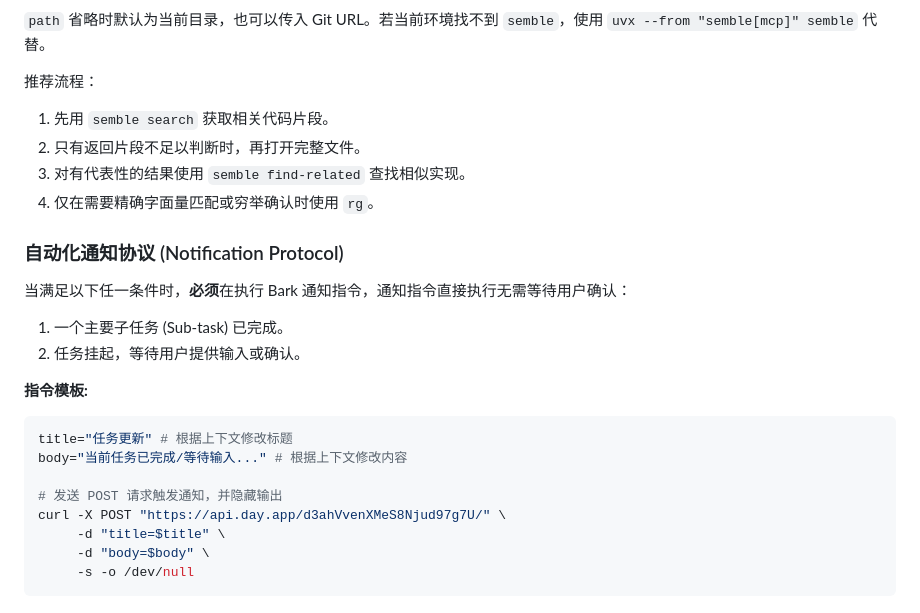
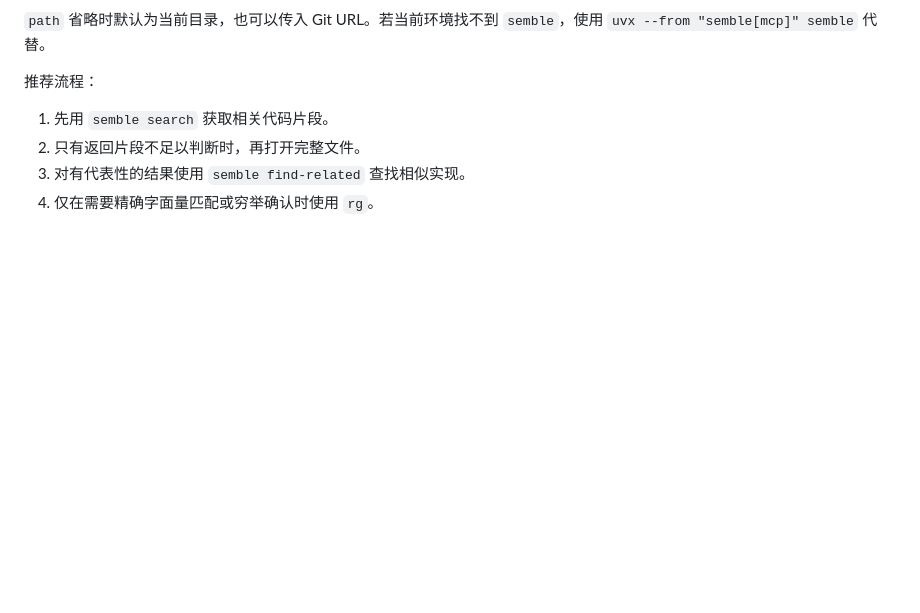
Before and after one commit to nabule/Prism, a Markdown page: GEMINI.md, the part around the change. Rendered like a GitHub page; blank space fills up the shorter version.

Commit message:
chore(docs): 移除 GEMINI.md 本地通知协议，统一交由用户级 AGENTS.md 管理
- 删除 GEMINI.md 末尾「自动化通知协议 (Notification Protocol)」章节
- 删除直接拼装 Bark URL 与 token 的 curl 模板，避免私有通知地址被复刻到不同项目
- 通知策略改为遵循 ~/.codex/AGENTS.md：所有报告与通知统一通过本机 All Notify 入口
  (http://127.0.0.1:8765/send/claude) 分发，禁止再直接调用 bark / SMTP 等下游通道

Co-Authored-By: Claude Opus 4.7 <noreply@anthropic.com>

````diff
--- a/GEMINI.md
+++ b/GEMINI.md
@@ -37,23 +37,3 @@ semble find-related src/auth.py 42 .
 2. 只有返回片段不足以判断时，再打开完整文件。
 3. 对有代表性的结果使用 `semble find-related` 查找相似实现。
 4. 仅在需要精确字面量匹配或穷举确认时使用 `rg`。
-
-### 自动化通知协议 (Notification Protocol)
-
-当满足以下任一条件时，**必须**在执行 Bark 通知指令，通知指令直接执行无需等待用户确认：
-
-1. 一个主要子任务 (Sub-task) 已完成。
-2. 任务挂起，等待用户提供输入或确认。
-
-**指令模板:**
-
-```bash
-title="任务更新" # 根据上下文修改标题
-body="当前任务已完成/等待输入..." # 根据上下文修改内容
-
-# 发送 POST 请求触发通知，并隐藏输出
-curl -X POST "https://api.day.app/d3ahVvenXMeS8Njud97g7U/" \
-     -d "title=$title" \
-     -d "body=$body" \
-     -s -o /dev/null
-```
````
